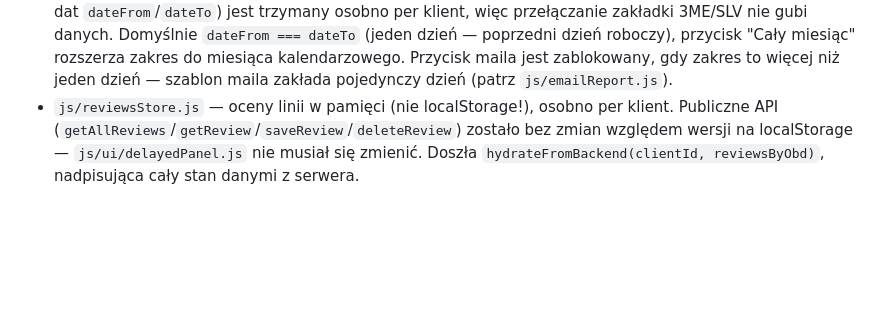
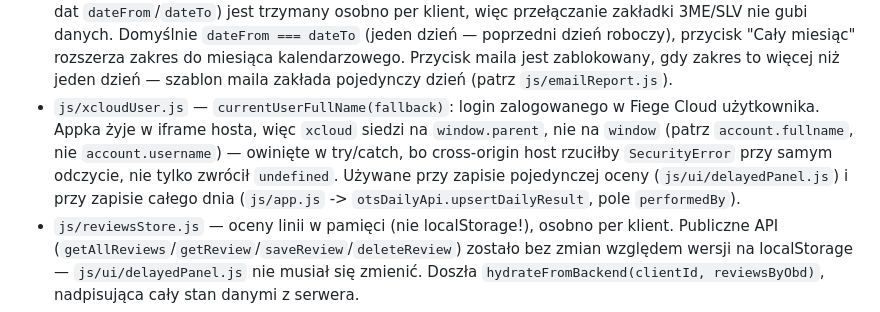
Before and after one commit to musior/ots_app, a Markdown page: README.md, the part around the change. Rendered like a GitHub page; blank space fills up the shorter version.

Commit message:
Document xcloud user handling and review store
This change documents the currentUserFullName fallback behavior for Fiege Cloud users accessed through the parent iframe, including the cross-origin SecurityError handling and usage in single-day and full-day save flows. It also notes the in-memory reviews store introduced for per-client line ratings, preserving the existing public API.

```diff
--- a/README.md
+++ b/README.md
@@ -40,6 +40,12 @@ modułów przez CORS. Trzeba odpalić lokalny serwer statyczny, np.:
   3ME/SLV nie gubi danych. Domyślnie `dateFrom === dateTo` (jeden dzień — poprzedni dzień roboczy),
   przycisk "Cały miesiąc" rozszerza zakres do miesiąca kalendarzowego. Przycisk maila jest zablokowany,
   gdy zakres to więcej niż jeden dzień — szablon maila zakłada pojedynczy dzień (patrz `js/emailReport.js`).
+- `js/xcloudUser.js` — `currentUserFullName(fallback)`: login zalogowanego w Fiege Cloud
+  użytkownika. Appka żyje w iframe hosta, więc `xcloud` siedzi na `window.parent`, nie na
+  `window` (patrz `account.fullname`, nie `account.username`) — owinięte w try/catch, bo
+  cross-origin host rzuciłby `SecurityError` przy samym odczycie, nie tylko zwrócił `undefined`.
+  Używane przy zapisie pojedynczej oceny (`js/ui/delayedPanel.js`) i przy zapisie całego dnia
+  (`js/app.js` -> `otsDailyApi.upsertDailyResult`, pole `performedBy`).
 - `js/reviewsStore.js` — oceny linii w pamięci (nie localStorage!), osobno per klient. Publiczne
   API (`getAllReviews`/`getReview`/`saveReview`/`deleteReview`) zostało bez zmian względem
   wersji na localStorage — `js/ui/delayedPanel.js` nie musiał się zmienić. Doszła
```
